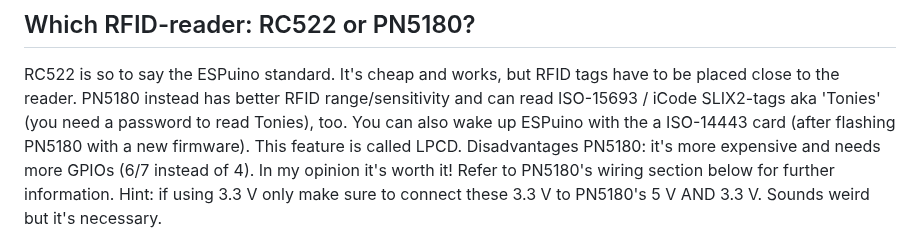
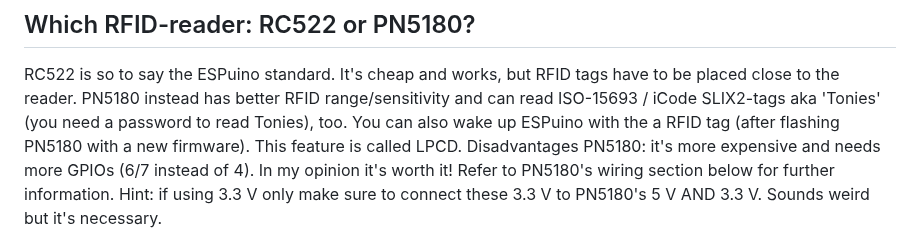
Before and after one commit to biologist79/ESPuino, a Markdown page: README.md, the part around the change. Rendered like a GitHub page.

```diff
--- a/README.md
+++ b/README.md
@@ -138,7 +138,7 @@ needs one GPIO less. So basically it's a no-brainer.
 RC522 is so to say the ESPuino standard. It's cheap and works, but RFID tags have to be placed close
 to the reader. PN5180 instead has better RFID range/sensitivity and can read ISO-15693 / iCode
 SLIX2-tags aka 'Tonies' (you need a password to read Tonies), too. You can also wake up ESPuino with
-the a ISO-14443 card (after flashing PN5180 with a new firmware). This feature is called LPCD.
+the a RFID tag (after flashing PN5180 with a new firmware). This feature is called LPCD.
 Disadvantages PN5180: it's more expensive and needs more GPIOs (6/7 instead of 4). In my opinion
 it's worth it! Refer to PN5180's wiring section below for further information. Hint: if using 3.3 V
 only make sure to connect these 3.3 V to PN5180's 5 V AND 3.3 V. Sounds weird but it's necessary.
```
